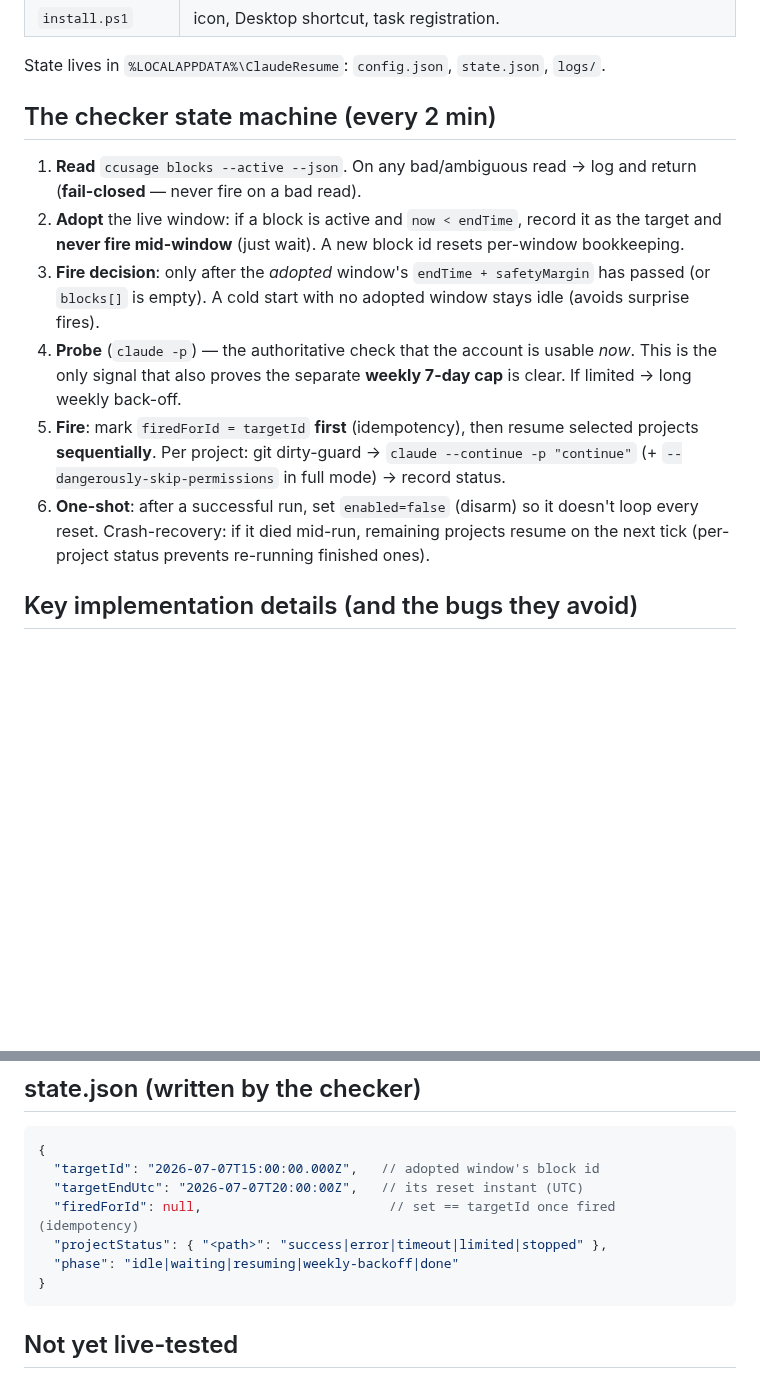
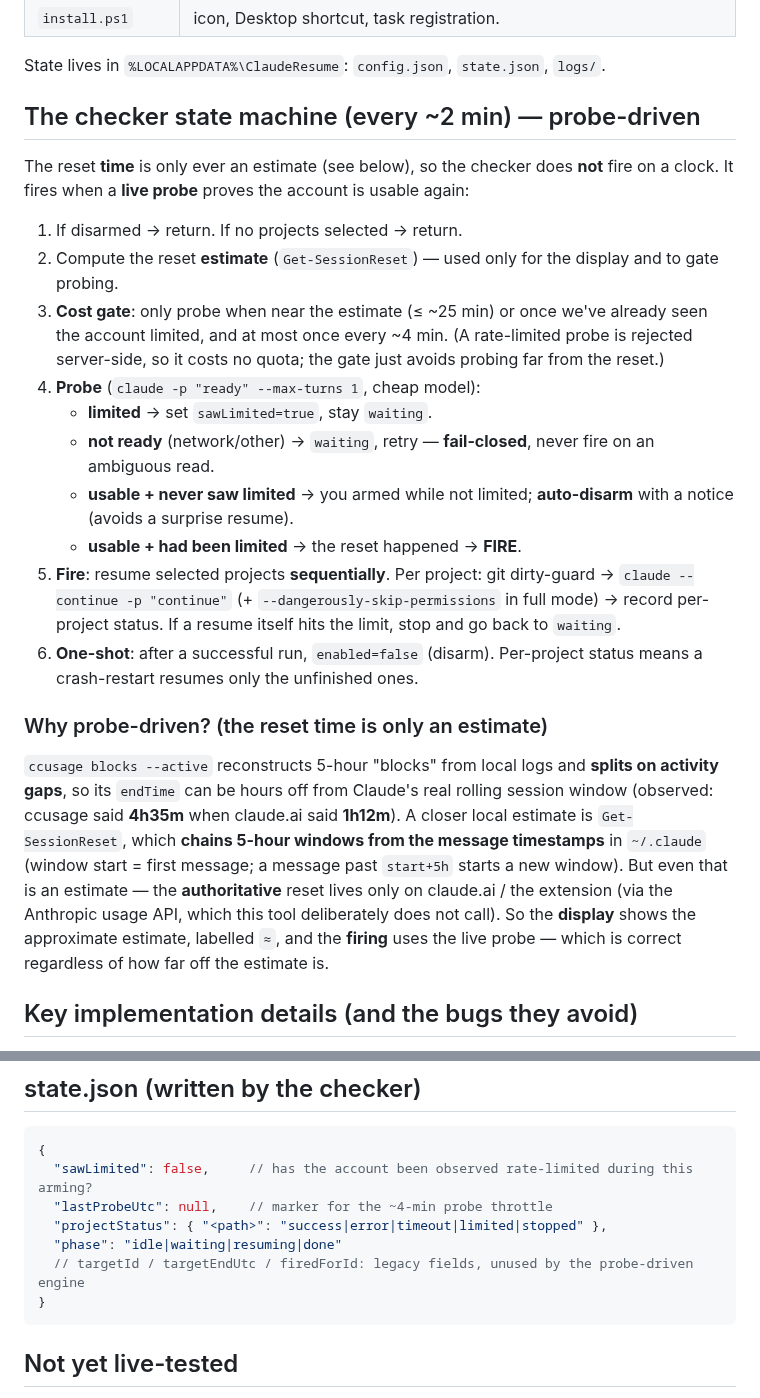
Before and after one commit to AquariusCZ/claude-resume, a Markdown page: docs/ARCHITECTURE.md, 2 parts joined by grey strips. Rendered like a GitHub page; blank space fills up the shorter version.

Commit message:
fix: reset time was a ccusage block-estimate (hours off) - switch display to jsonl window-chaining (labelled approximate) and make firing probe-driven so it resumes at the real reset regardless of the estimate; docs updated

````diff
--- a/docs/ARCHITECTURE.md
+++ b/docs/ARCHITECTURE.md
@@ -37,14 +37,24 @@ Claude Resume is split into a **GUI front-end** and a **headless engine**, on pu
 
 State lives in `%LOCALAPPDATA%\ClaudeResume`: `config.json`, `state.json`, `logs/`.
 
-## The checker state machine (every 2 min)
+## The checker state machine (every ~2 min) — probe-driven
 
-1. **Read** `ccusage blocks --active --json`. On any bad/ambiguous read → log and return (**fail-closed** — never fire on a bad read).
-2. **Adopt** the live window: if a block is active and `now < endTime`, record it as the target and **never fire mid-window** (just wait). A new block id resets per-window bookkeeping.
-3. **Fire decision**: only after the *adopted* window's `endTime + safetyMargin` has passed (or `blocks[]` is empty). A cold start with no adopted window stays idle (avoids surprise fires).
-4. **Probe** (`claude -p`) — the authoritative check that the account is usable *now*. This is the only signal that also proves the separate **weekly 7-day cap** is clear. If limited → long weekly back-off.
-5. **Fire**: mark `firedForId = targetId` **first** (idempotency), then resume selected projects **sequentially**. Per project: git dirty-guard → `claude --continue -p "continue"` (+ `--dangerously-skip-permissions` in full mode) → record status.
-6. **One-shot**: after a successful run, set `enabled=false` (disarm) so it doesn't loop every reset. Crash-recovery: if it died mid-run, remaining projects resume on the next tick (per-project status prevents re-running finished ones).
+The reset **time** is only ever an estimate (see below), so the checker does **not** fire on a clock. It fires when a **live probe** proves the account is usable again:
+
+1. If disarmed → return. If no projects selected → return.
+2. Compute the reset **estimate** (`Get-SessionReset`) — used only for the display and to gate probing.
+3. **Cost gate**: only probe when near the estimate (≤ ~25 min) or once we've already seen the account limited, and at most once every ~4 min. (A rate-limited probe is rejected server-side, so it costs no quota; the gate just avoids probing far from the reset.)
+4. **Probe** (`claude -p "ready" --max-turns 1`, cheap model):
+   - **limited** → set `sawLimited=true`, stay `waiting`.
+   - **not ready** (network/other) → `waiting`, retry — **fail-closed**, never fire on an ambiguous read.
+   - **usable + never saw limited** → you armed while not limited; **auto-disarm** with a notice (avoids a surprise resume).
+   - **usable + had been limited** → the reset happened → **FIRE**.
+5. **Fire**: resume selected projects **sequentially**. Per project: git dirty-guard → `claude --continue -p "continue"` (+ `--dangerously-skip-permissions` in full mode) → record per-project status. If a resume itself hits the limit, stop and go back to `waiting`.
+6. **One-shot**: after a successful run, `enabled=false` (disarm). Per-project status means a crash-restart resumes only the unfinished ones.
+
+### Why probe-driven? (the reset time is only an estimate)
+
+`ccusage blocks --active` reconstructs 5-hour "blocks" from local logs and **splits on activity gaps**, so its `endTime` can be hours off from Claude's real rolling session window (observed: ccusage said **4h35m** when claude.ai said **1h12m**). A closer local estimate is `Get-SessionReset`, which **chains 5-hour windows from the message timestamps** in `~/.claude` (window start = first message; a message past `start+5h` starts a new window). But even that is an estimate — the **authoritative** reset lives only on claude.ai / the extension (via the Anthropic usage API, which this tool deliberately does not call). So the **display** shows the approximate estimate, labelled `≈`, and the **firing** uses the live probe — which is correct regardless of how far off the estimate is.
 
 ## Key implementation details (and the bugs they avoid)
 
@@ -78,11 +88,11 @@ State lives in `%LOCALAPPDATA%\ClaudeResume`: `config.json`, `state.json`, `logs
 
 ```jsonc
 {
-  "targetId": "2026-07-07T15:00:00.000Z",   // adopted window's block id
-  "targetEndUtc": "2026-07-07T20:00:00Z",   // its reset instant (UTC)
-  "firedForId": null,                        // set == targetId once fired (idempotency)
+  "sawLimited": false,     // has the account been observed rate-limited during this arming?
+  "lastProbeUtc": null,    // marker for the ~4-min probe throttle
   "projectStatus": { "<path>": "success|error|timeout|limited|stopped" },
-  "phase": "idle|waiting|resuming|weekly-backoff|done"
+  "phase": "idle|waiting|resuming|done"
+  // targetId / targetEndUtc / firedForId: legacy fields, unused by the probe-driven engine
 }
 ```
 
````
Also changed, not shown: README.md (+2 -0 lines), docs/gui.png, 3 other files.
